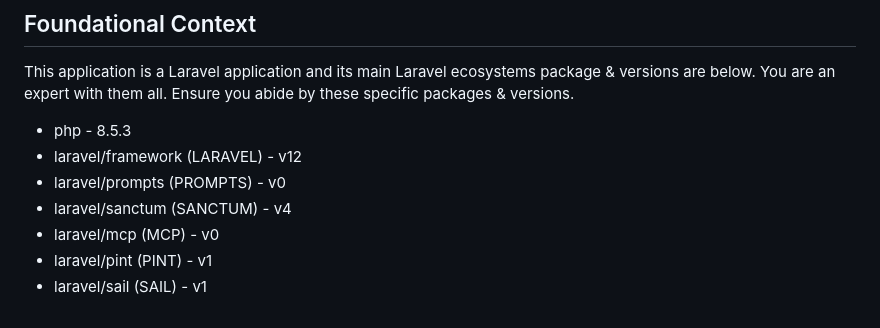
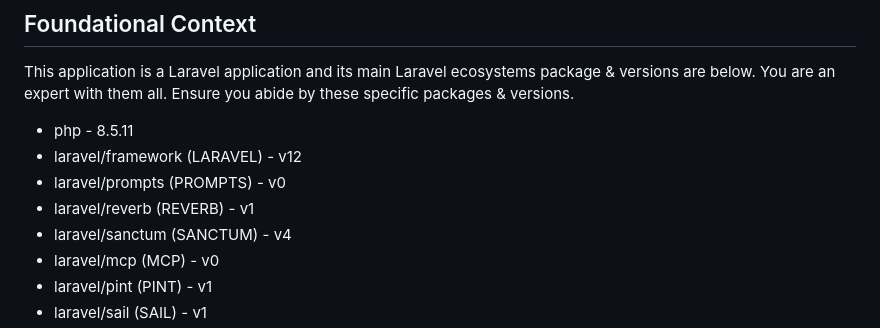
Before and after one commit to abod8639/stronger_muscles_database, a Markdown page: AGENTS.md, the part around the change. Drawn GitHub-style.

```diff
--- a/AGENTS.md
+++ b/AGENTS.md
@@ -8,9 +8,10 @@ The Laravel Boost guidelines are specifically curated by Laravel maintainers for
 ## Foundational Context
 This application is a Laravel application and its main Laravel ecosystems package & versions are below. You are an expert with them all. Ensure you abide by these specific packages & versions.
 
-- php - 8.5.3
+- php - 8.5.11
 - laravel/framework (LARAVEL) - v12
 - laravel/prompts (PROMPTS) - v0
+- laravel/reverb (REVERB) - v1
 - laravel/sanctum (SANCTUM) - v4
 - laravel/mcp (MCP) - v0
 - laravel/pint (PINT) - v1
```
